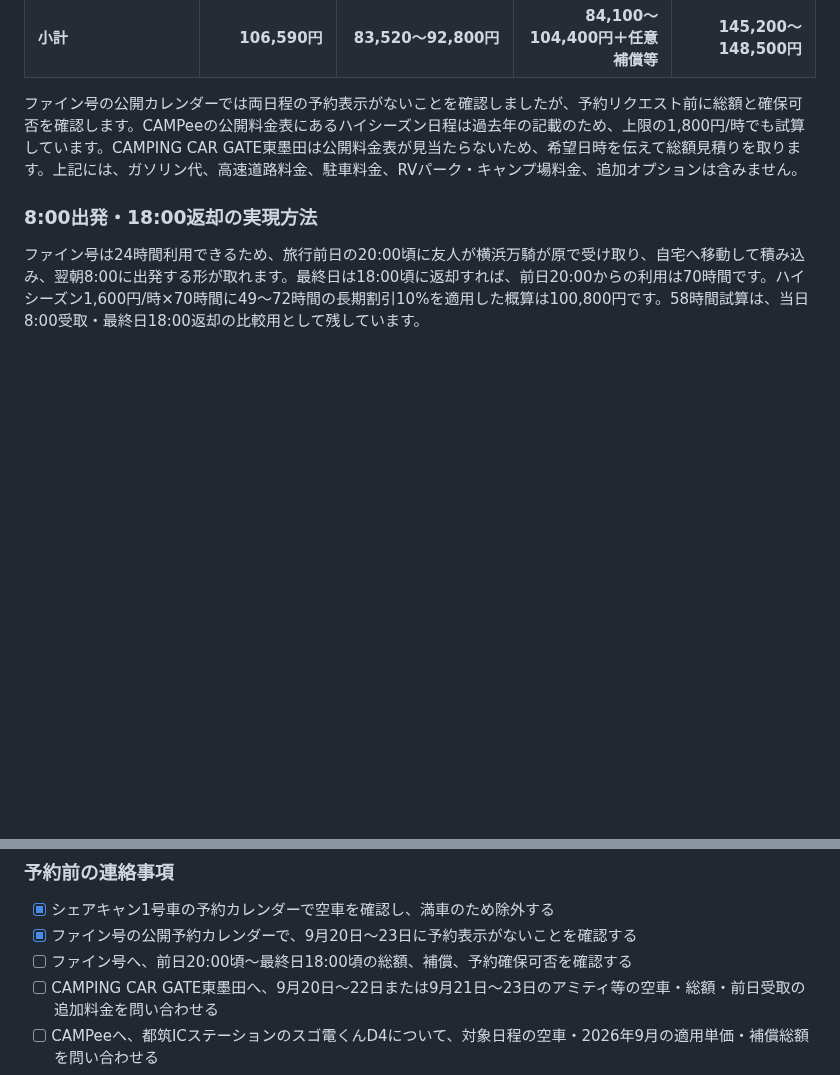
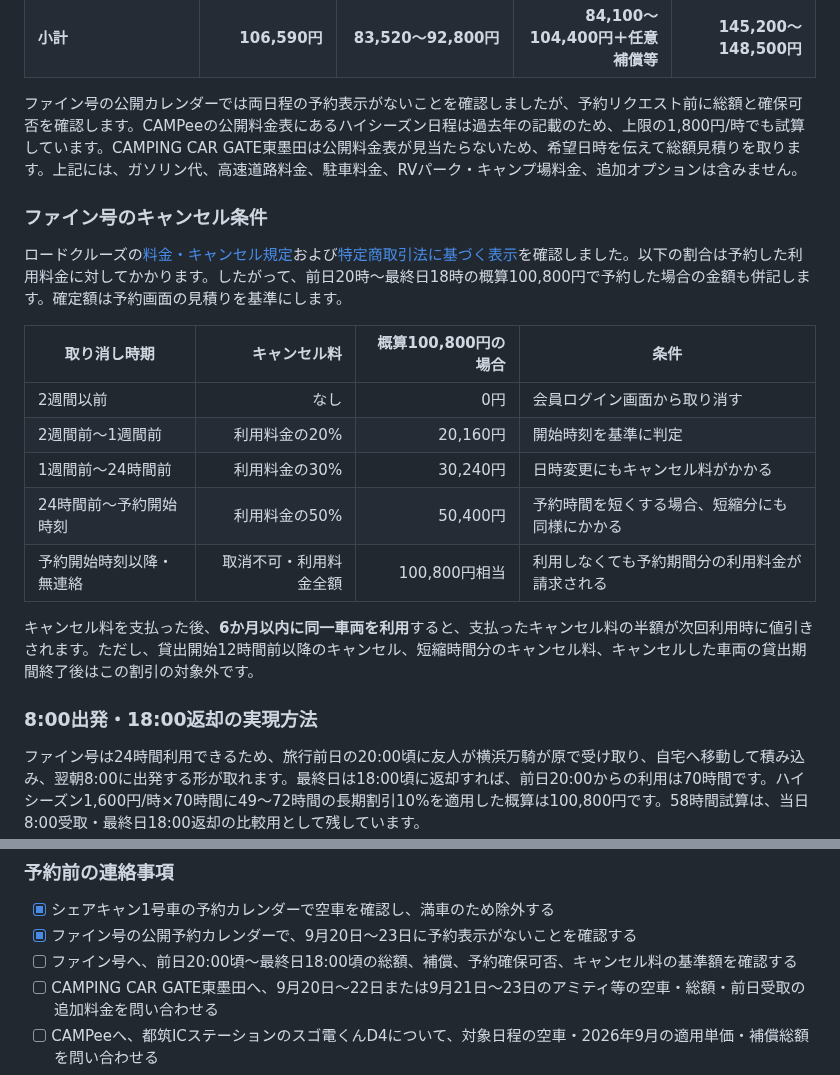
Before and after one commit to igrekplus/igrekplus.github.io, a Markdown page: reports/2026-09-silver-week-campervan.md, 2 parts joined by grey strips. Rendered like a GitHub page; blank space fills up the shorter version.

Commit message:
Add Fine cancellation terms

```diff
--- a/reports/2026-09-silver-week-campervan.md
+++ b/reports/2026-09-silver-week-campervan.md
@@ -70,6 +70,20 @@
 
 ファイン号の公開カレンダーでは両日程の予約表示がないことを確認しましたが、予約リクエスト前に総額と確保可否を確認します。CAMPeeの公開料金表にあるハイシーズン日程は過去年の記載のため、上限の1,800円/時でも試算しています。CAMPING CAR GATE東墨田は公開料金表が見当たらないため、希望日時を伝えて総額見積りを取ります。上記には、ガソリン代、高速道路料金、駐車料金、RVパーク・キャンプ場料金、追加オプションは含みません。
 
+### ファイン号のキャンセル条件
+
+ロードクルーズの[料金・キャンセル規定](https://roadcruise.jp/service/price-list)および[特定商取引法に基づく表示](https://roadcruise.jp/specified-commercial-transactions)を確認しました。以下の割合は予約した利用料金に対してかかります。したがって、前日20時〜最終日18時の概算100,800円で予約した場合の金額も併記します。確定額は予約画面の見積りを基準にします。
+
+| 取り消し時期 | キャンセル料 | 概算100,800円の場合 | 条件 |
+| --- | ---: | ---: | --- |
+| 2週間以前 | なし | 0円 | 会員ログイン画面から取り消す |
+| 2週間前〜1週間前 | 利用料金の20% | 20,160円 | 開始時刻を基準に判定 |
+| 1週間前〜24時間前 | 利用料金の30% | 30,240円 | 日時変更にもキャンセル料がかかる |
+| 24時間前〜予約開始時刻 | 利用料金の50% | 50,400円 | 予約時間を短くする場合、短縮分にも同様にかかる |
+| 予約開始時刻以降・無連絡 | 取消不可・利用料金全額 | 100,800円相当 | 利用しなくても予約期間分の利用料金が請求される |
+
+キャンセル料を支払った後、**6か月以内に同一車両を利用**すると、支払ったキャンセル料の半額が次回利用時に値引きされます。ただし、貸出開始12時間前以降のキャンセル、短縮時間分のキャンセル料、キャンセルした車両の貸出期間終了後はこの割引の対象外です。
+
 ### 8:00出発・18:00返却の実現方法
 
 ファイン号は24時間利用できるため、旅行前日の20:00頃に友人が横浜万騎が原で受け取り、自宅へ移動して積み込み、翌朝8:00に出発する形が取れます。最終日は18:00頃に返却すれば、前日20:00からの利用は70時間です。ハイシーズン1,600円/時×70時間に49〜72時間の長期割引10%を適用した概算は100,800円です。58時間試算は、当日8:00受取・最終日18:00返却の比較用として残しています。
@@ -82,7 +96,7 @@ CAMPING CAR GATE東墨田は営業時間が7:00〜20:00のため、当日7:00受
 
 - [x] シェアキャン1号車の予約カレンダーで空車を確認し、満車のため除外する
 - [x] ファイン号の公開予約カレンダーで、9月20日〜23日に予約表示がないことを確認する
-- [ ] ファイン号へ、前日20:00頃〜最終日18:00頃の総額、補償、予約確保可否を確認する
+- [ ] ファイン号へ、前日20:00頃〜最終日18:00頃の総額、補償、予約確保可否、キャンセル料の基準額を確認する
 - [ ] CAMPING CAR GATE東墨田へ、9月20日〜22日または9月21日〜23日のアミティ等の空車・総額・前日受取の追加料金を問い合わせる
 - [ ] CAMPeeへ、都筑ICステーションのスゴ電くんD4について、対象日程の空車・2026年9月の適用単価・補償総額を問い合わせる
 - [ ] 上記が満車の場合は、ロビンソンAIの9月21日〜23日、恵比寿東口での空車を再確認する
```
